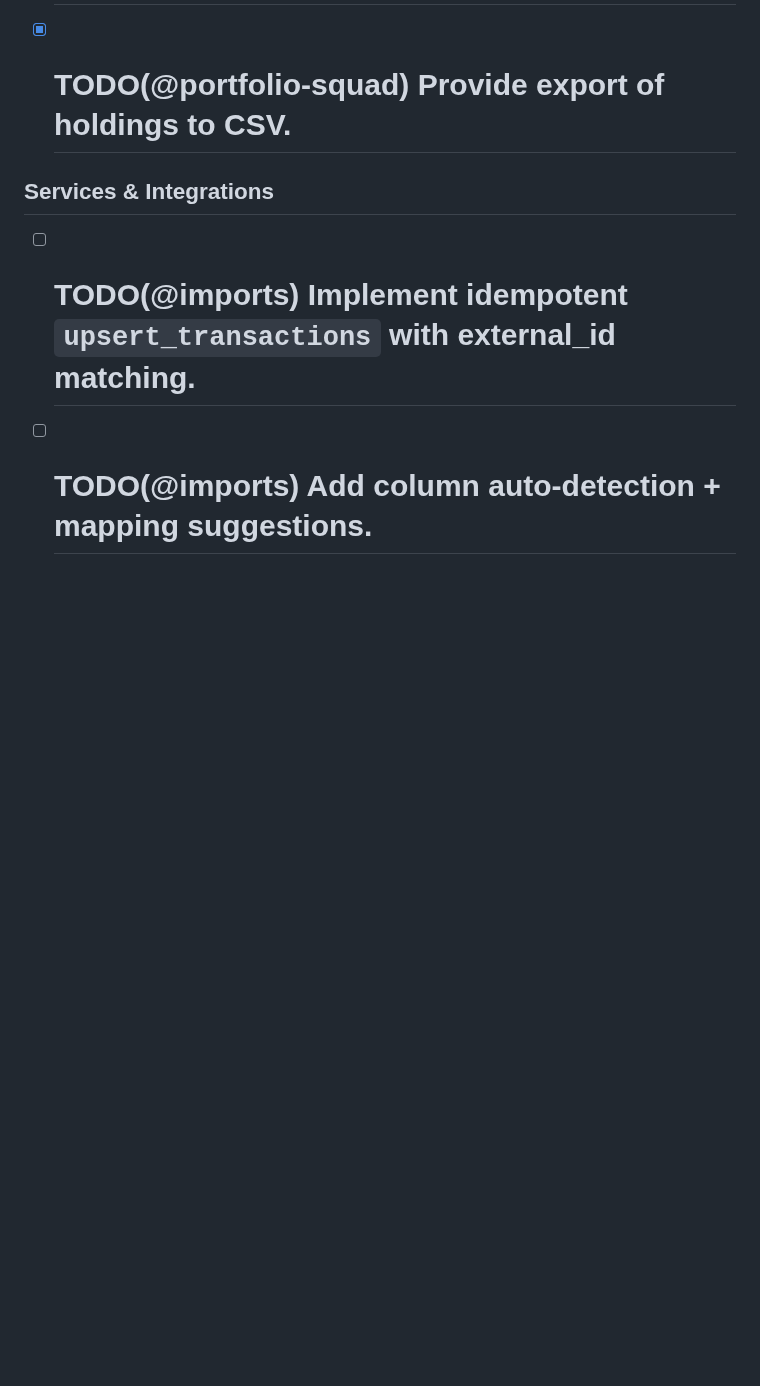
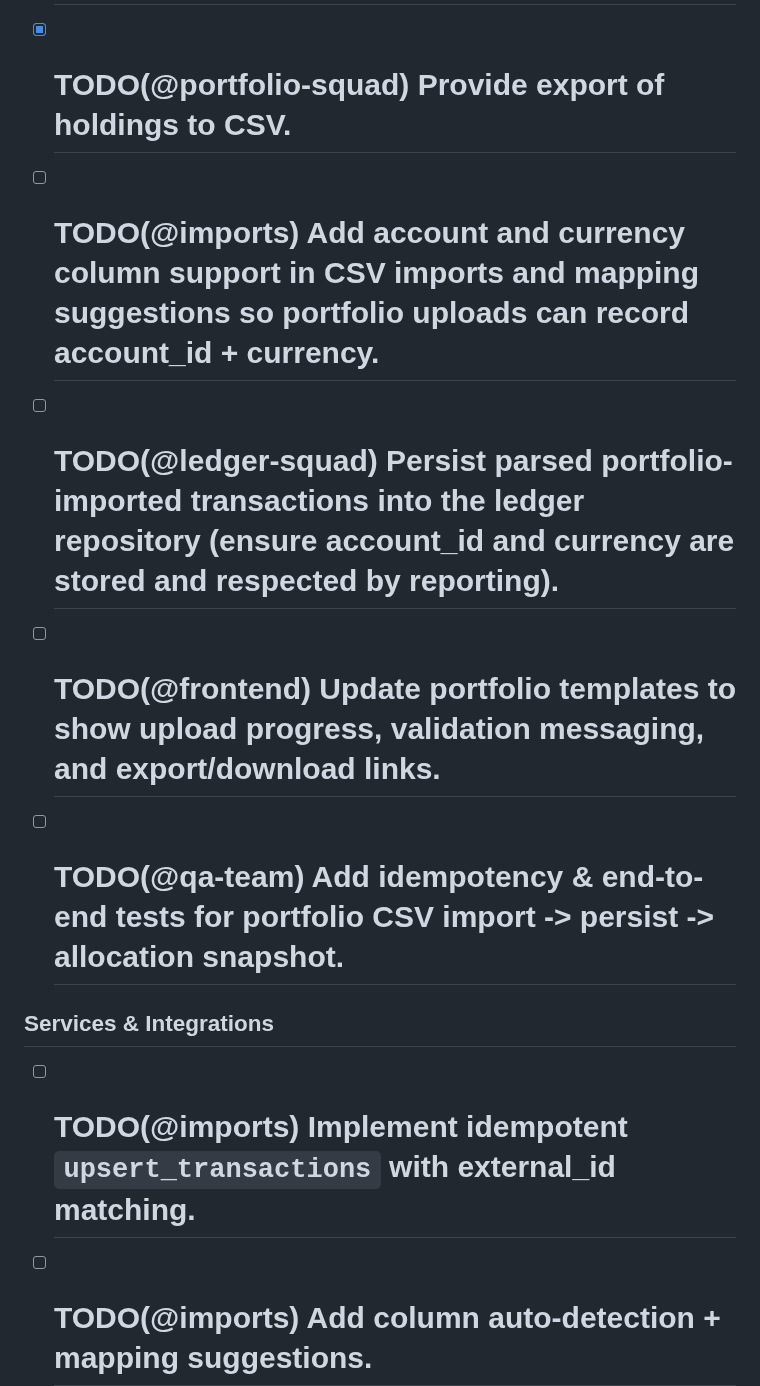
Before and after one commit to Blood-Dawn/pocketsage, a Markdown page: TODO.md, the part around one of its changes. Rendered like a GitHub page; blank space fills up the shorter version.

Commit message:
TODO: consolidate KD integration tasks into Portfolio/Admin sections and add import persistence/QA items

```diff
--- a/TODO.md
+++ b/TODO.md
@@ -35,6 +35,10 @@
 - [x] # TODO(@portfolio-squad) Render allocation donut chart via Matplotlib.
 - [x] # TODO(@portfolio-squad) Add gain/loss table with cost basis calculations.
 - [x] # TODO(@portfolio-squad) Provide export of holdings to CSV.
+ - [ ] # TODO(@imports) Add account and currency column support in CSV imports and mapping suggestions so portfolio uploads can record account_id + currency.
+ - [ ] # TODO(@ledger-squad) Persist parsed portfolio-imported transactions into the ledger repository (ensure account_id and currency are stored and respected by reporting).
+ - [ ] # TODO(@frontend) Update portfolio templates to show upload progress, validation messaging, and export/download links.
+ - [ ] # TODO(@qa-team) Add idempotency & end-to-end tests for portfolio CSV import -> persist -> allocation snapshot.
 
 ## Services & Integrations
 - [ ] # TODO(@imports) Implement idempotent `upsert_transactions` with external_id matching.
```
Also changed, not shown: other parts of TODO.md (+6 -0 lines).
